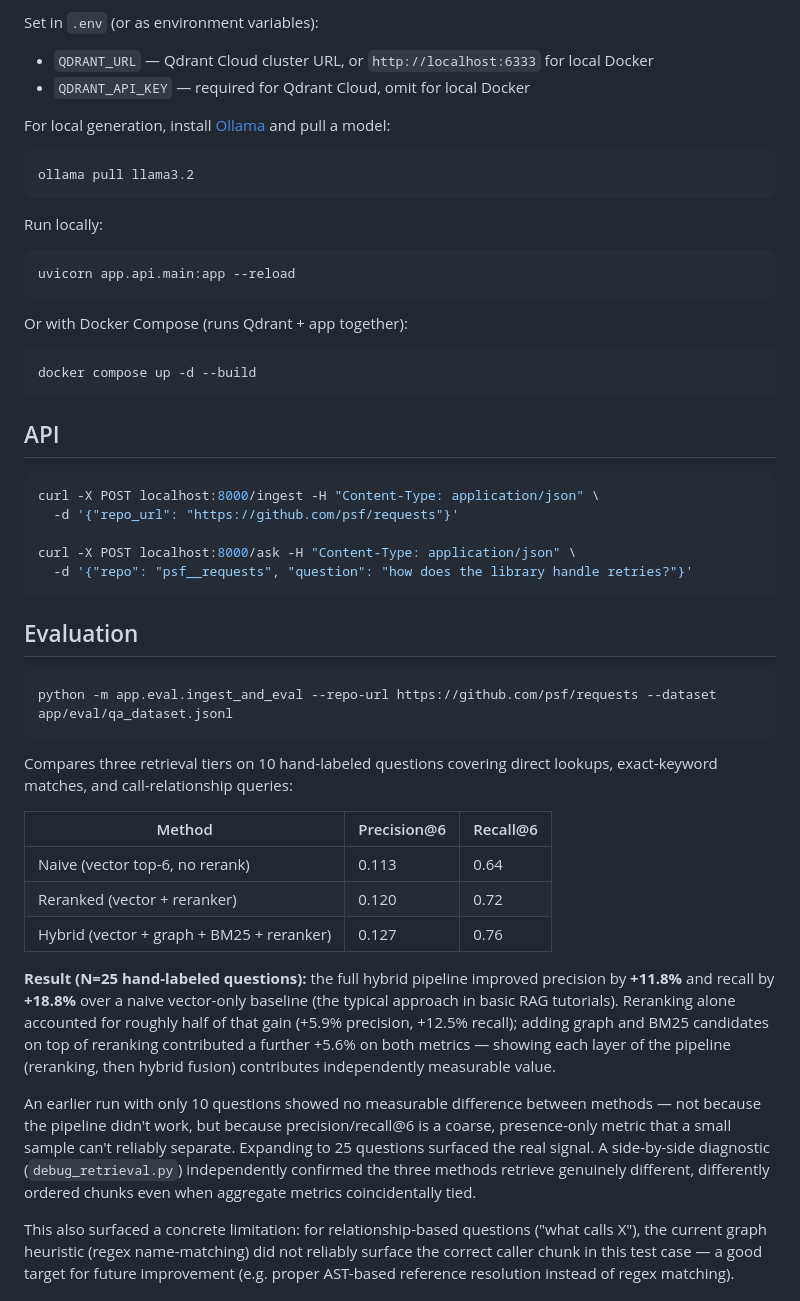
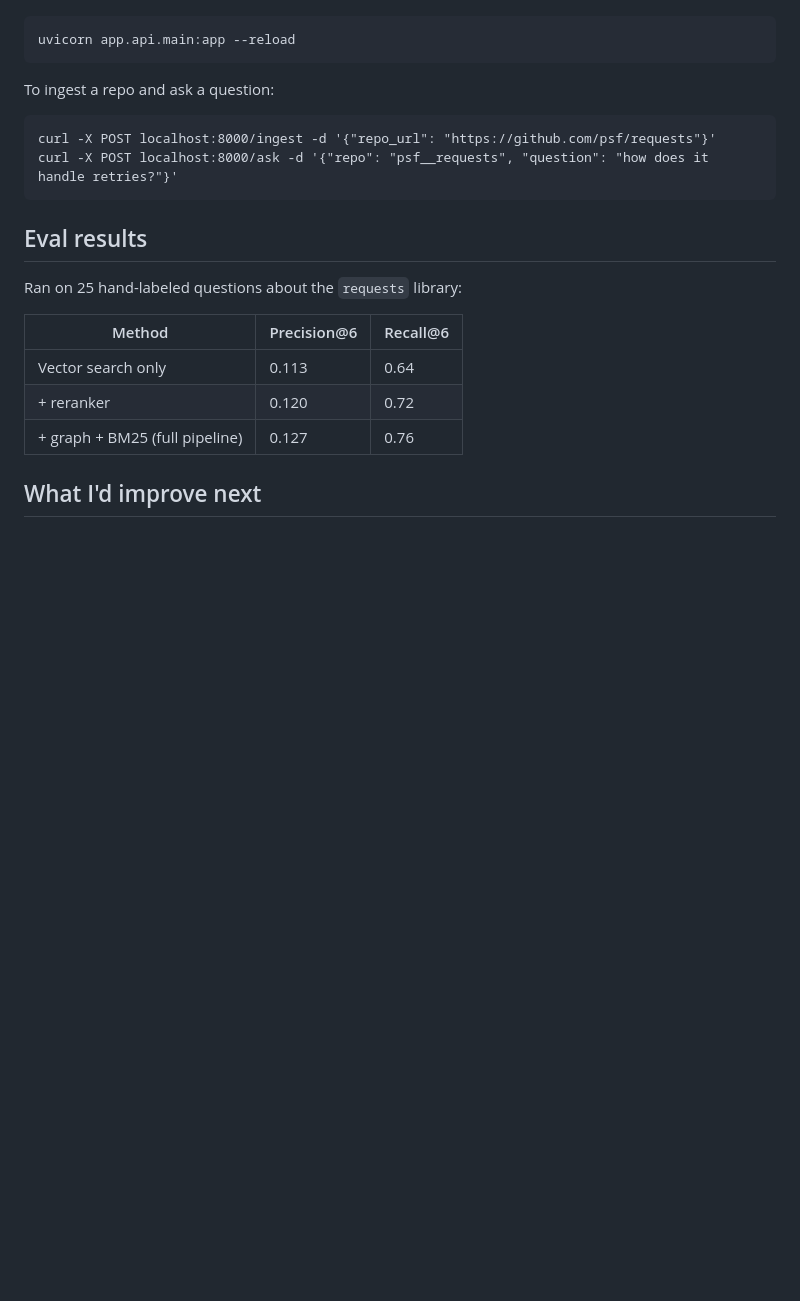
Before and after one commit to Labheshshrimali/codebase-assistant, a Markdown page: README.md, the part around one of its changes. Rendered like a GitHub page; blank space fills up the shorter version.

Commit message:
Simplify README

````diff
--- a/README.md
+++ b/README.md
@@ -91,68 +50,22 @@ cp .env.example .env
 ```
-
-Set in `.env` (or as environment variables):
-- `QDRANT_URL` — Qdrant Cloud cluster URL, or `http://localhost:6333` for local Docker
-- `QDRANT_API_KEY` — required for Qdrant Cloud, omit for local Docker
-
-For local generation, install [Ollama](https://ollama.com) and pull a model:
-```bash
-ollama pull llama3.2
-```
-
-Run locally:
-```bash
 uvicorn app.api.main:app --reload
 ```
 
-Or with Docker Compose (runs Qdrant + app together):
-```bash
-docker compose up -d --build
+To ingest a repo and ask a question:
+```
+curl -X POST localhost:8000/ingest -d '{"repo_url": "https://github.com/psf/requests"}'
+curl -X POST localhost:8000/ask -d '{"repo": "psf__requests", "question": "how does it handle retries?"}'
 ```
 
-## API
+## Eval results
 
-```bash
-curl -X POST localhost:8000/ingest -H "Content-Type: application/json" \
-  -d '{"repo_url": "https://github.com/psf/requests"}'
-
-curl -X POST localhost:8000/ask -H "Content-Type: application/json" \
-  -d '{"repo": "psf__requests", "question": "how does the library handle retries?"}'
-```
-
-## Evaluation
-
-```bash
-python -m app.eval.ingest_and_eval --repo-url https://github.com/psf/requests --dataset app/eval/qa_dataset.jsonl
-```
-
-Compares three retrieval tiers on 10 hand-labeled questions covering
-direct lookups, exact-keyword matches, and call-relationship queries:
+Ran on 25 hand-labeled questions about the `requests` library:
 
 | Method | Precision@6 | Recall@6 |
 |---|---|---|
-| Naive (vector top-6, no rerank) | 0.113 | 0.64 |
-| Reranked (vector + reranker) | 0.120 | 0.72 |
-| Hybrid (vector + graph + BM25 + reranker) | 0.127 | 0.76 |
+| Vector search only | 0.113 | 0.64 |
+| + reranker | 0.120 | 0.72 |
+| + graph + BM25 (full pipeline) | 0.127 | 0.76 |
 
-**Result (N=25 hand-labeled questions):** the full hybrid pipeline improved
-precision by **+11.8%** and recall by **+18.8%** over a naive vector-only
-baseline (the typical approach in basic RAG tutorials). Reranking alone
-accounted for roughly half of that gain (+5.9% precision, +12.5% recall);
-adding graph and BM25 candidates on top of reranking contributed a
-further +5.6% on both metrics — showing each layer of the pipeline
-(reranking, then hybrid fusion) contributes independently measurable value.
+## What I'd improve next
 
-An earlier run with only 10 questions showed no measurable difference
-between methods — not because the pipeline didn't work, but because
-precision/recall@6 is a coarse, presence-only metric that a small sample
-can't reliably separate. Expanding to 25 questions surfaced the real
-signal. A side-by-side diagnostic (`debug_retrieval.py`) independently
-confirmed the three methods retrieve genuinely different, differently
-ordered chunks even when aggregate metrics coincidentally tied.
-
-This also surfaced a concrete limitation: for relationship-based questions
-("what calls X"), the current graph heuristic (regex name-matching) did
-not reliably surface the correct caller chunk in this test case — a good
-target for future improvement (e.g. proper AST-based reference resolution
-instead of regex matching).
-
````
Also changed, not shown: other parts of README.md (+40 -102 lines).
